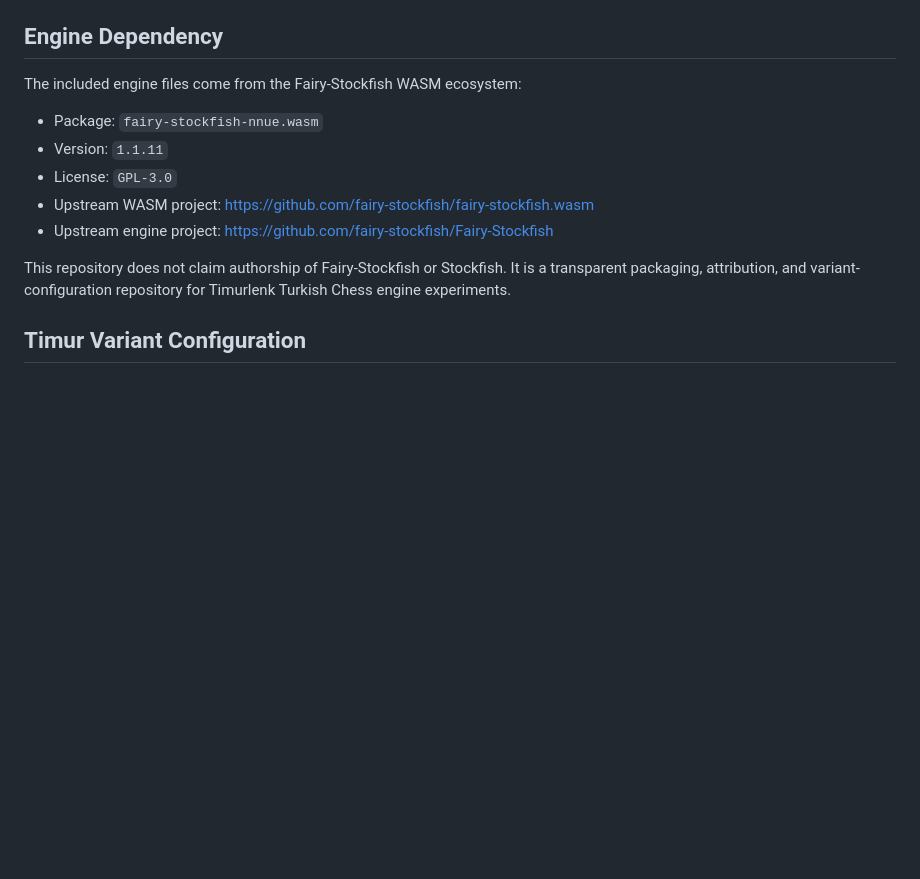
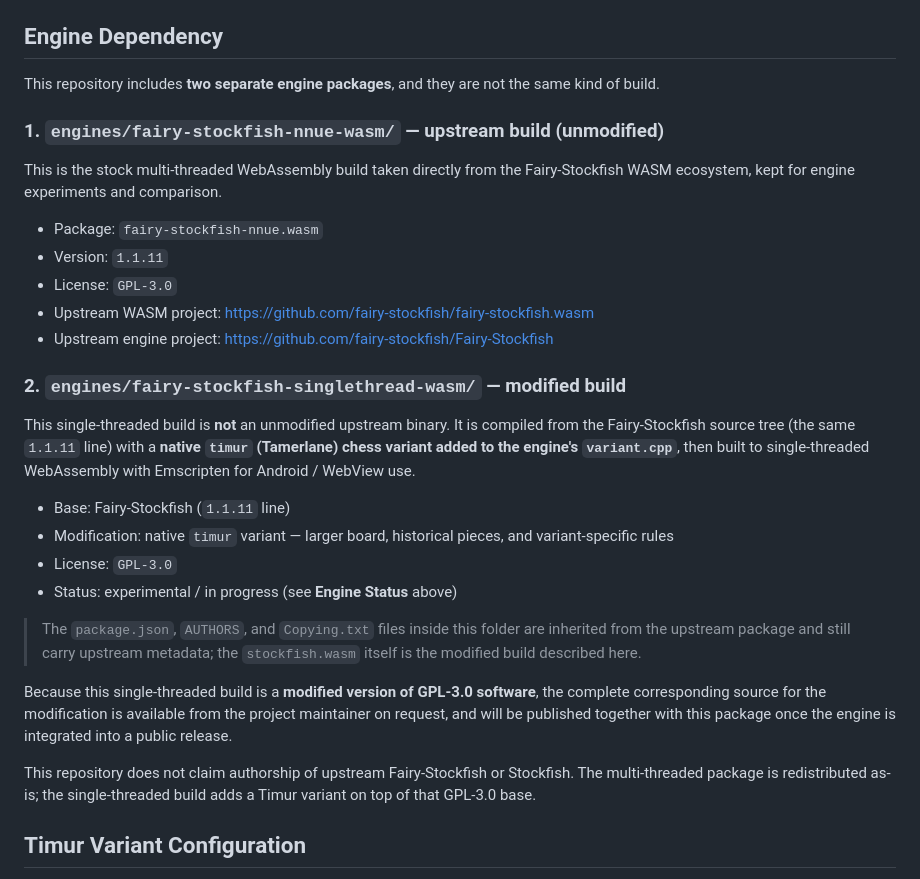
Before and after one commit to serdarqe/timurlenk-turk-satranci, a Markdown page: README.md, the part around the change. Rendered like a GitHub page; blank space fills up the shorter version.

Commit message:
Correct engine labeling: distinguish upstream vs modified fork build
The single-threaded WASM is a modified Fairy-Stockfish build (native timur
variant added to variant.cpp), not a stock upstream binary. Split the Engine
Dependency section into the unmodified multi-threaded package and the modified
single-threaded build, and note the GPL-3.0 corresponding-source obligation.

Co-Authored-By: Claude Opus 4.8 <noreply@anthropic.com>

```diff
--- a/README.md
+++ b/README.md
@@ -134,7 +134,11 @@ The following private application files are intentionally not part of this repos
 
 ## Engine Dependency
 
-The included engine files come from the Fairy-Stockfish WASM ecosystem:
+This repository includes **two separate engine packages**, and they are not the same kind of build.
+
+### 1. `engines/fairy-stockfish-nnue-wasm/` — upstream build (unmodified)
+
+This is the stock multi-threaded WebAssembly build taken directly from the Fairy-Stockfish WASM ecosystem, kept for engine experiments and comparison.
 
 - Package: `fairy-stockfish-nnue.wasm`
 - Version: `1.1.11`
@@ -142,7 +146,20 @@ The included engine files come from the Fairy-Stockfish WASM ecosystem:
 - Upstream WASM project: https://github.com/fairy-stockfish/fairy-stockfish.wasm
 - Upstream engine project: https://github.com/fairy-stockfish/Fairy-Stockfish
 
-This repository does not claim authorship of Fairy-Stockfish or Stockfish. It is a transparent packaging, attribution, and variant-configuration repository for Timurlenk Turkish Chess engine experiments.
+### 2. `engines/fairy-stockfish-singlethread-wasm/` — modified build
+
+This single-threaded build is **not** an unmodified upstream binary. It is compiled from the Fairy-Stockfish source tree (the same `1.1.11` line) with a **native `timur` (Tamerlane) chess variant added to the engine's `variant.cpp`**, then built to single-threaded WebAssembly with Emscripten for Android / WebView use.
+
+- Base: Fairy-Stockfish (`1.1.11` line)
+- Modification: native `timur` variant — larger board, historical pieces, and variant-specific rules
+- License: `GPL-3.0`
+- Status: experimental / in progress (see **Engine Status** above)
+
+> The `package.json`, `AUTHORS`, and `Copying.txt` files inside this folder are inherited from the upstream package and still carry upstream metadata; the `stockfish.wasm` itself is the modified build described here.
+
+Because this single-threaded build is a **modified version of GPL-3.0 software**, the complete corresponding source for the modification is available from the project maintainer on request, and will be published together with this package once the engine is integrated into a public release.
+
+This repository does not claim authorship of upstream Fairy-Stockfish or Stockfish. The multi-threaded package is redistributed as-is; the single-threaded build adds a Timur variant on top of that GPL-3.0 base.
 
 ## Timur Variant Configuration
 
```
